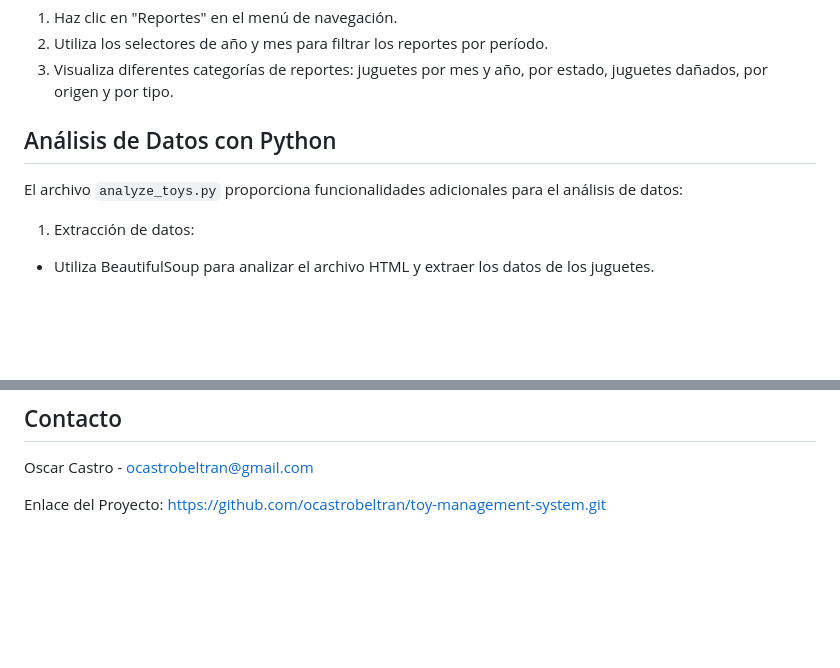
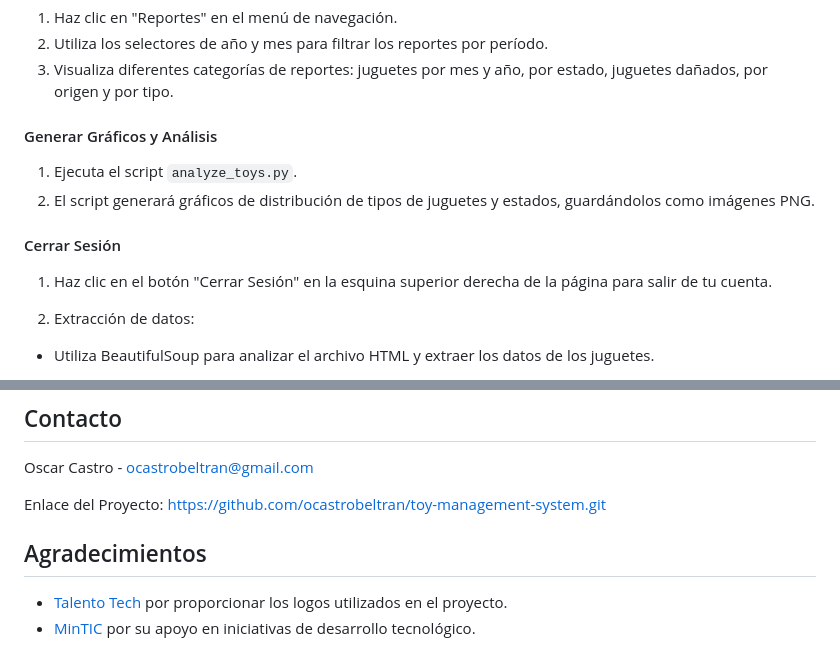
Before and after one commit to ocastrobeltran/toy-management-system, a Markdown page: README.MD, 2 parts joined by grey strips. GitHub-like rendering; blank space fills up the shorter version.

```diff
--- a/README.MD
+++ b/README.MD
@@ -82,9 +94,12 @@ Este proyecto es un Sistema de Control de Juguetes diseñado para ayudar a gesti
 2. Utiliza los selectores de año y mes para filtrar los reportes por período.
 3. Visualiza diferentes categorías de reportes: juguetes por mes y año, por estado, juguetes dañados, por origen y por tipo.
 
-## Análisis de Datos con Python
+#### Generar Gráficos y Análisis
+1. Ejecuta el script `analyze_toys.py`.
+2. El script generará gráficos de distribución de tipos de juguetes y estados, guardándolos como imágenes PNG.
 
-El archivo `analyze_toys.py` proporciona funcionalidades adicionales para el análisis de datos:
+#### Cerrar Sesión
+1. Haz clic en el botón "Cerrar Sesión" en la esquina superior derecha de la página para salir de tu cuenta.
 
 1. Extracción de datos:
 - Utiliza BeautifulSoup para analizar el archivo HTML y extraer los datos de los juguetes.
@@ -163,3 +178,7 @@ Los gráficos generados pueden ser utilizados para enriquecer los reportes en la
 Oscar Castro - ocastrobeltran@gmail.com
 
 Enlace del Proyecto: https://github.com/ocastrobeltran/toy-management-system.git
+
+## Agradecimientos
+- [Talento Tech](https://talentotech.gov.co/) por proporcionar los logos utilizados en el proyecto.
+- [MinTIC](https://www.mintic.gov.co/) por su apoyo en iniciativas de desarrollo tecnológico.
```
Also changed, not shown: other parts of README.MD (+24 -12 lines).
